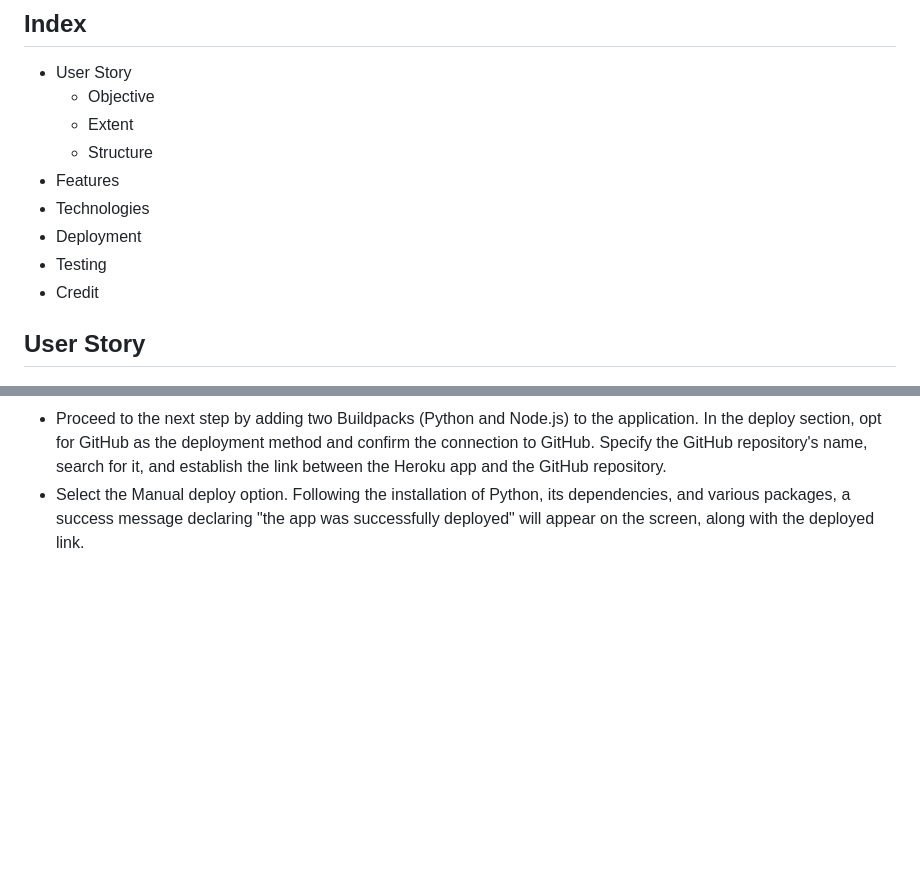
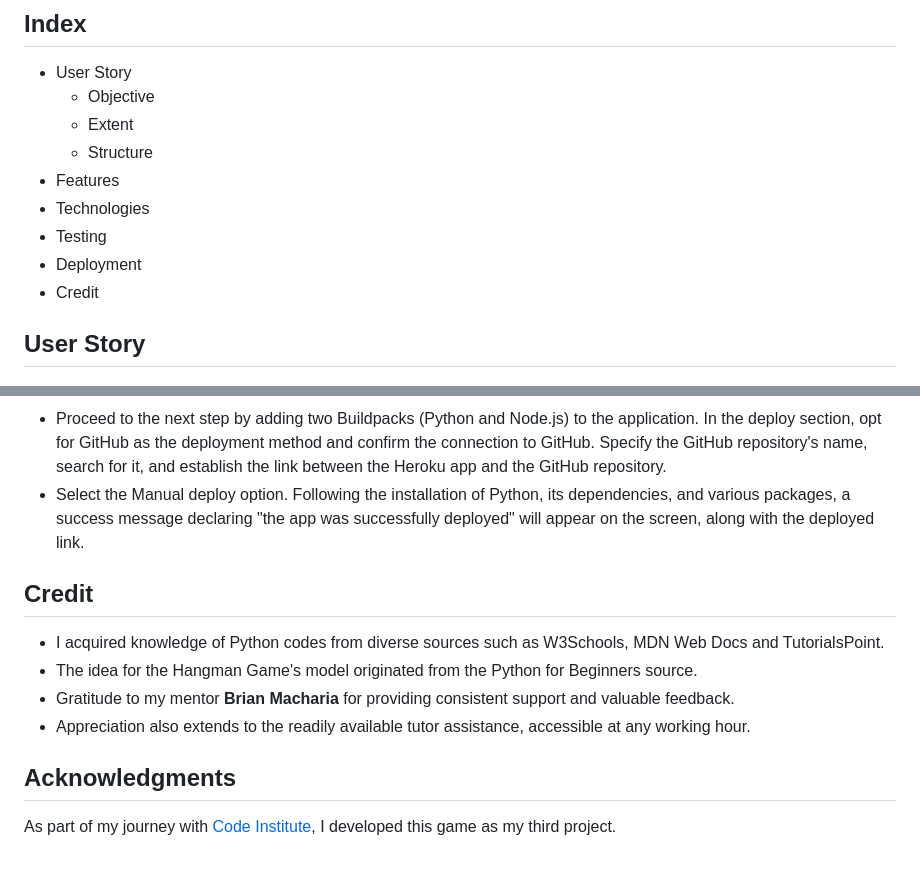
Before and after one commit to fh255/Hangman_guess, a Markdown page: README.md, 2 parts joined by grey strips. Rendered like a GitHub page; blank space fills up the shorter version.

```diff
--- a/README.md
+++ b/README.md
@@ -16,8 +16,8 @@ Welcome to "**Hangman: Guess the Cities in Germany**" – a captivating and educ
   - Structure
 - Features
 - Technologies
+- Testing
 - Deployment
-- Testing
 - Credit
 
 ## User Story
@@ -110,3 +110,12 @@ The deployments conducted manually through the Herokuapp.
 - To initiate the creation of a new app, click on the "Create new app" button. Provide the app's name and select the desired region. Prior to deployment, navigate to the Settings tab. Access the "Config Vars" section, where confidential data is stored. In the key field, enter the JSON file name in uppercase. Move to the workspace, copy the entire JSON file, paste it in the value field, and click the add button to include all the data.
 - Proceed to the next step by adding two Buildpacks (Python and Node.js) to the application. In the deploy section, opt for GitHub as the deployment method and confirm the connection to GitHub. Specify the GitHub repository's name, search for it, and establish the link between the Heroku app and the GitHub repository.
 - Select the Manual deploy option. Following the installation of Python, its dependencies, and various packages, a success message declaring "the app was successfully deployed" will appear on the screen, along with the deployed link.
+
+## Credit
+- I acquired knowledge of Python codes from diverse sources such as W3Schools, MDN Web Docs and TutorialsPoint.
+- The idea for the Hangman Game's model originated from the Python for Beginners source.
+- Gratitude to my mentor **Brian Macharia** for providing consistent support and valuable feedback.
+-  Appreciation also extends to the readily available tutor assistance, accessible at any working hour.
+
+## Acknowledgments
+As part of my journey with [Code Institute](https://learn.codeinstitute.net/dashboard), I developed this game as my third project.
```
